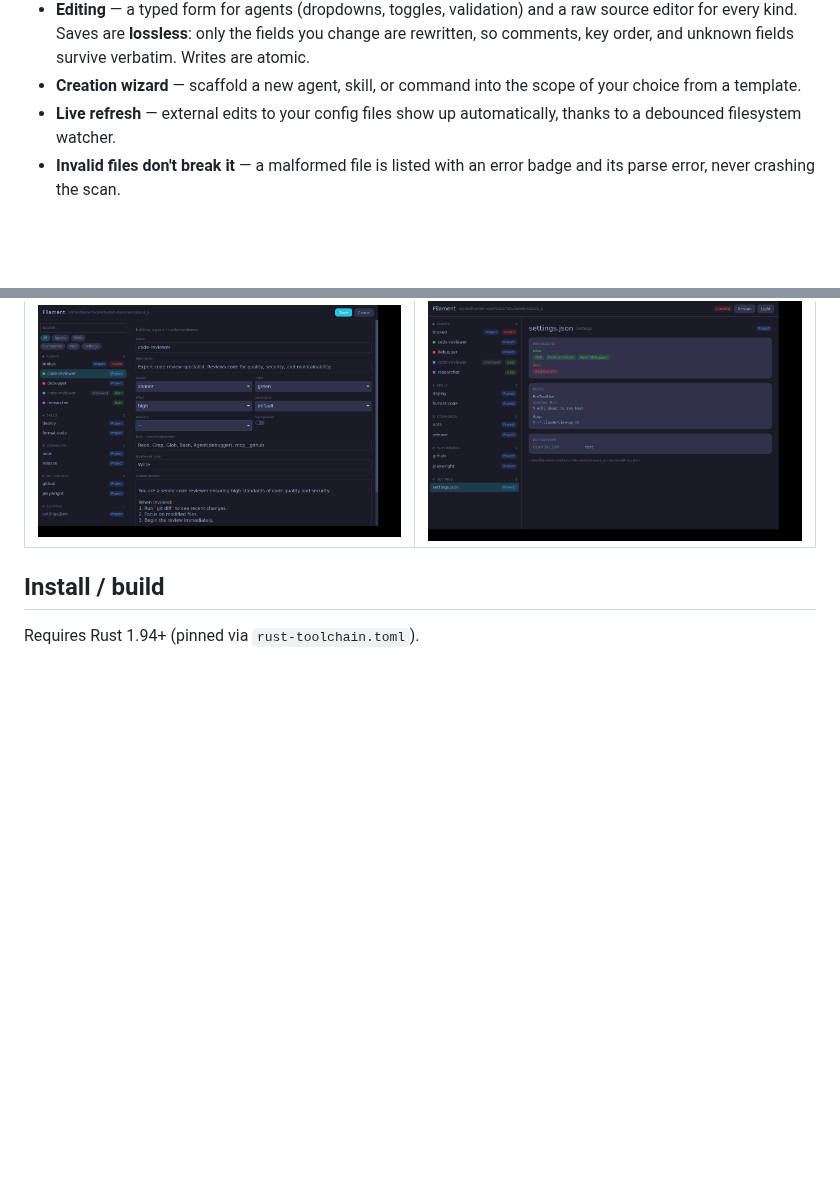
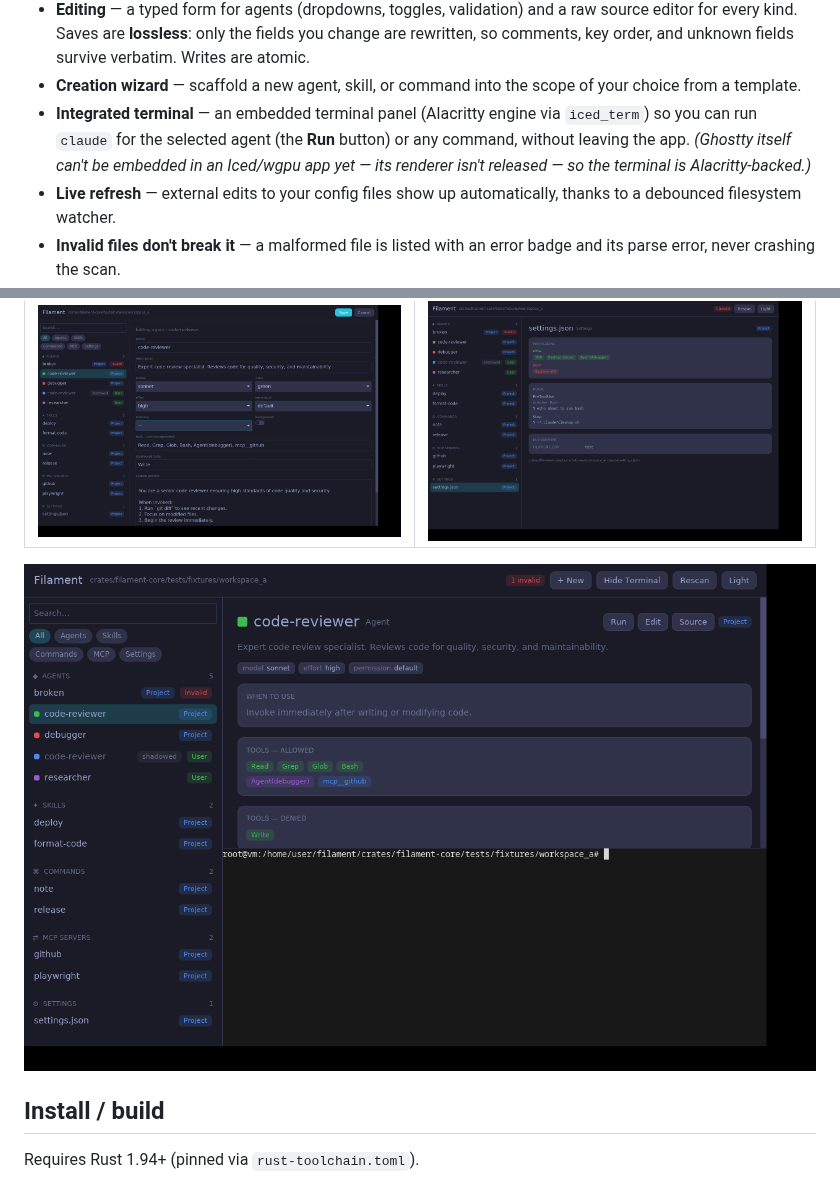
Before and after one commit to sessa/filament, a Markdown page: README.md, 2 parts joined by grey strips. Drawn GitHub-style; pictures changed too: docs/screenshot-terminal.png (added); blank space fills up the shorter version.

```diff
--- a/README.md
+++ b/README.md
@@ -34,6 +34,11 @@ safely. Filament turns the whole config into a legible, editable dashboard.
   verbatim. Writes are atomic.
 - **Creation wizard** — scaffold a new agent, skill, or command into the scope of
   your choice from a template.
+- **Integrated terminal** — an embedded terminal panel (Alacritty engine via
+  `iced_term`) so you can run `claude` for the selected agent (the **Run**
+  button) or any command, without leaving the app. *(Ghostty itself can't be
+  embedded in an Iced/wgpu app yet — its renderer isn't released — so the
+  terminal is Alacritty-backed.)*
 - **Live refresh** — external edits to your config files show up automatically,
   thanks to a debounced filesystem watcher.
 - **Invalid files don't break it** — a malformed file is listed with an error
@@ -42,6 +47,8 @@ safely. Filament turns the whole config into a legible, editable dashboard.
 | Editor | Settings & hooks |
 | --- | --- |
 | ![Agent editor](docs/screenshot-editor.png) | ![Settings](docs/screenshot-settings.png) |
+
+![Integrated terminal](docs/screenshot-terminal.png)
 
 ## Install / build
 
```
Also changed, not shown: 8 other files.
